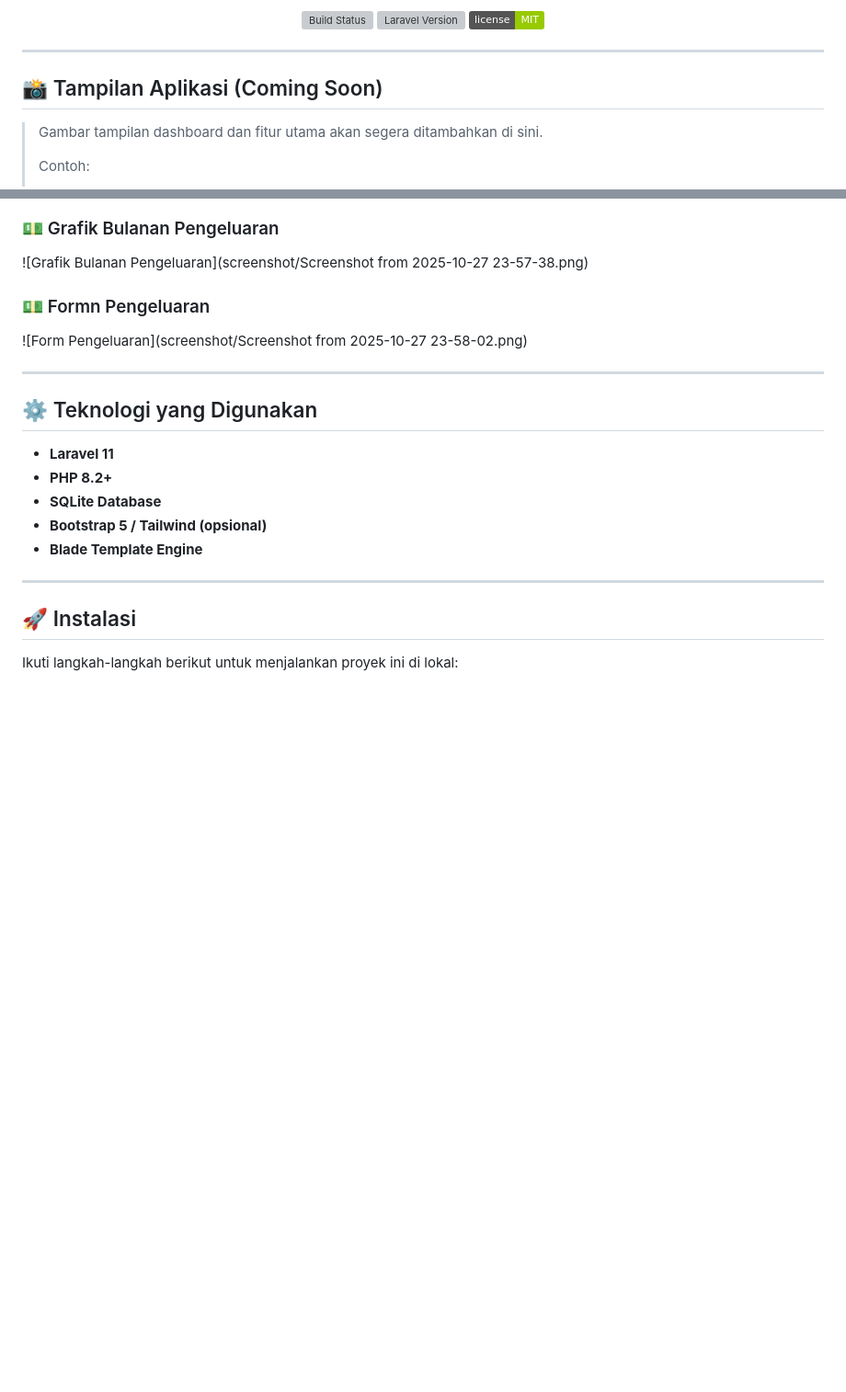
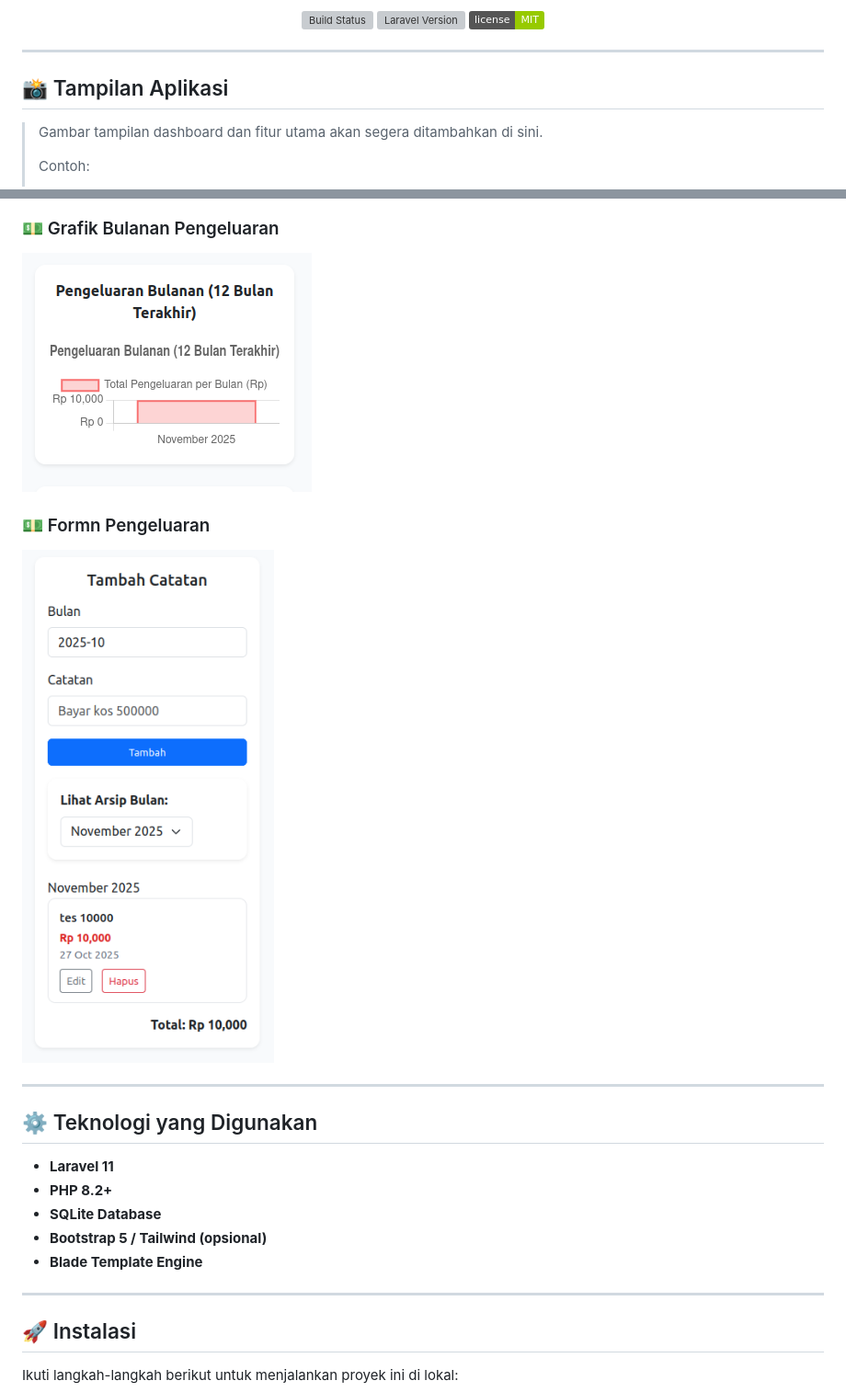
Before and after one commit to luqni/budget-app, a Markdown page: README.md, 2 parts joined by grey strips. Shown at 92% size. Rendered like a GitHub page; badges without logos; blank space fills up the shorter version; grey boxes are pictures that could not be loaded.

```diff
--- a/README.md
+++ b/README.md
@@ -16,7 +16,7 @@
 
 ---
 
-## 📸 Tampilan Aplikasi (Coming Soon)
+## 📸 Tampilan Aplikasi
 
 > Gambar tampilan dashboard dan fitur utama akan segera ditambahkan di sini.
 >
@@ -52,11 +47,11 @@
 
 ### 💵 Grafik Bulanan Pengeluaran
 
-![Grafik Bulanan Pengeluaran](screenshot/Screenshot from 2025-10-27 23-57-38.png)
+![Grafik Bulanan Pengeluaran](https://github.com/luqni/budget-app/blob/main/screenshot/Screenshot%20from%202025-10-27%2023-57-38.png)
 
 ### 💵 Formn Pengeluaran
 
-![Form Pengeluaran](screenshot/Screenshot from 2025-10-27 23-58-02.png)
+![Form Pengeluaran](https://github.com/luqni/budget-app/blob/main/screenshot/Screenshot%20from%202025-10-27%2023-58-02.png)
 
 ---
 
```
Also changed, not shown: other parts of README.md (+1 -6 lines).
